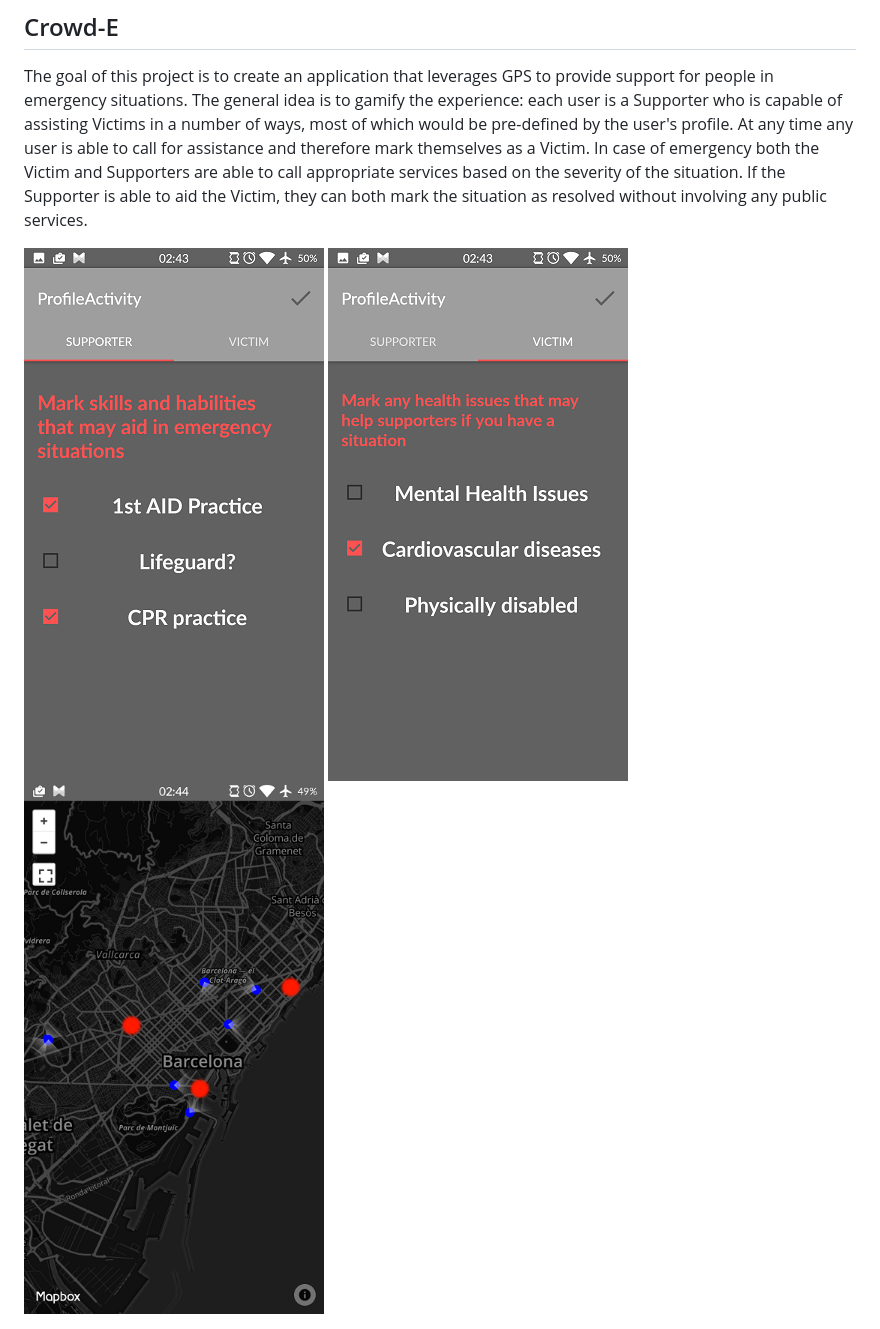
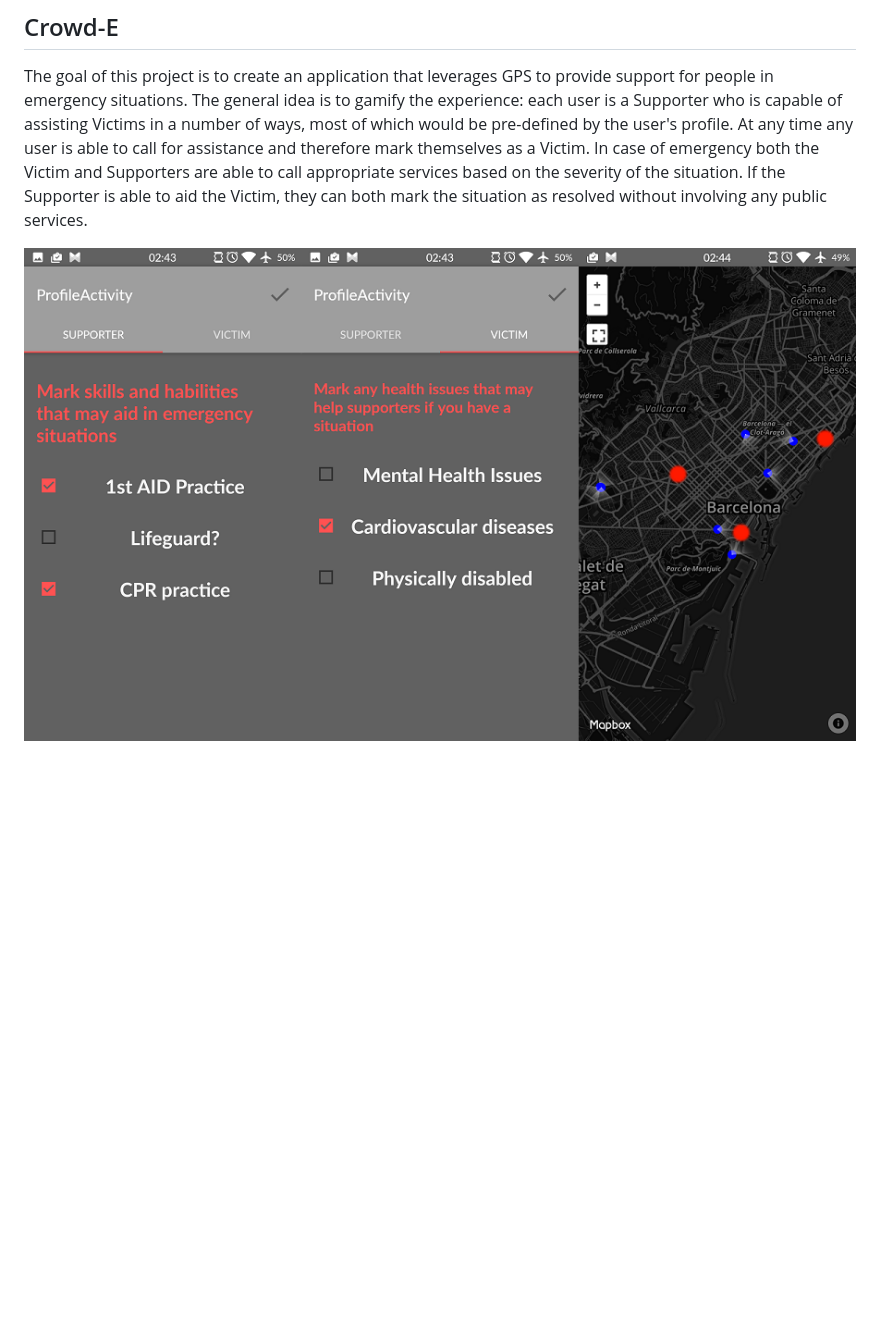
Before and after one commit to domantasjurkus/2017-03-hackupc, a Markdown page: README.md, the part around the change. Drawn GitHub-style; pictures changed too: img/01_menu.png (deleted), img/02_menu.png (deleted), img/03_map.png (deleted); blank space fills up the shorter version.

Commit message:
Blah

```diff
--- a/README.md
+++ b/README.md
@@ -2,8 +2,4 @@
 
 The goal of this project is to create an application that leverages GPS to provide support for people in emergency situations. The general idea is to gamify the experience: each user is a Supporter who is capable of assisting Victims in a number of ways, most of which would be pre-defined by the user's profile. At any time any user is able to call for assistance and therefore mark themselves as a Victim. In case of emergency both the Victim and Supporters are able to call appropriate services based on the severity of the situation. If the Supporter is able to aid the Victim, they can both mark the situation as resolved without involving any public services.
 
-<img src="https://raw.githubusercontent.com/domantasjurkus/2017-03-hackupc/master/img/01_menu.png" width="300">
-
-<img src="https://raw.githubusercontent.com/domantasjurkus/2017-03-hackupc/master/img/02_menu.png" width="300">
-
-<img src="https://raw.githubusercontent.com/domantasjurkus/2017-03-hackupc/master/img/03_map.png" width="300">
+<img src="https://raw.githubusercontent.com/domantasjurkus/2017-03-hackupc/master/img/splash.png">
```
